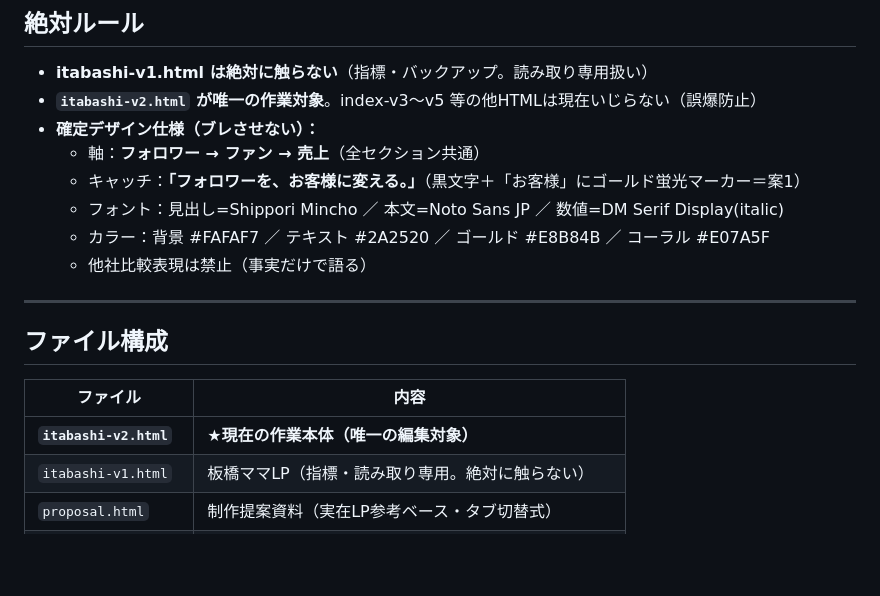
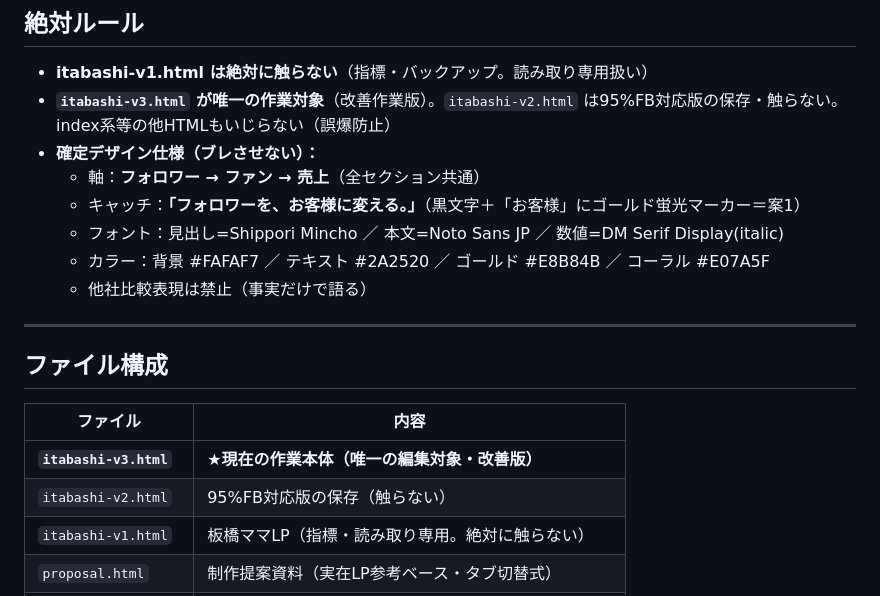
Before and after one commit to YamaBookHub/daini-vonheur-lp, a Markdown page: CLAUDE.md, the part around the change. Drawn GitHub-style; blank space fills up the shorter version.

Commit message:
CLAUDE.md: 作業対象をitabashi-v3に更新(v2は95%版として保存)

```diff
--- a/CLAUDE.md
+++ b/CLAUDE.md
@@ -57,7 +57,7 @@
 
 ## 絶対ルール
 - **itabashi-v1.html は絶対に触らない**（指標・バックアップ。読み取り専用扱い）
-- **`itabashi-v2.html` が唯一の作業対象**。index-v3〜v5 等の他HTMLは現在いじらない（誤爆防止）
+- **`itabashi-v3.html` が唯一の作業対象**（改善作業版）。`itabashi-v2.html` は95%FB対応版の保存・触らない。index系等の他HTMLもいじらない（誤爆防止）
 - **確定デザイン仕様（ブレさせない）：**
   - 軸：**フォロワー → ファン → 売上**（全セクション共通）
   - キャッチ：**「フォロワーを、お客様に変える。」**（黒文字＋「お客様」にゴールド蛍光マーカー＝案1）
@@ -71,7 +71,8 @@
 
 | ファイル | 内容 |
 |---|---|
-| **`itabashi-v2.html`** | **★現在の作業本体（唯一の編集対象）** |
+| **`itabashi-v3.html`** | **★現在の作業本体（唯一の編集対象・改善版）** |
+| `itabashi-v2.html` | 95%FB対応版の保存（触らない） |
 | `itabashi-v1.html` | 板橋ママLP（指標・読み取り専用。絶対に触らない） |
 | `proposal.html` | 制作提案資料（実在LP参考ベース・タブ切替式） |
 | `hero-compare.html` | ヒーローキャッチ案の比較ページ |
```
